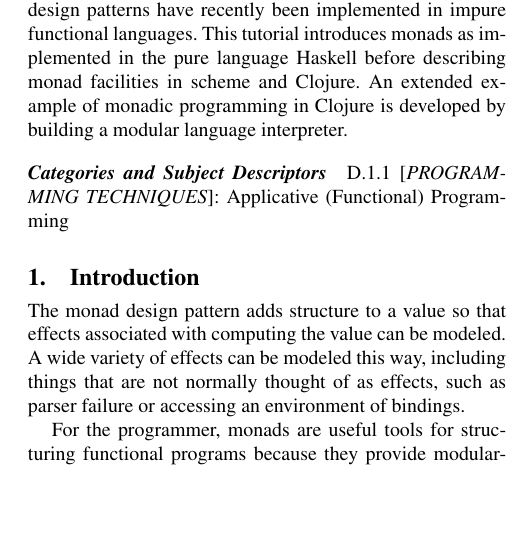
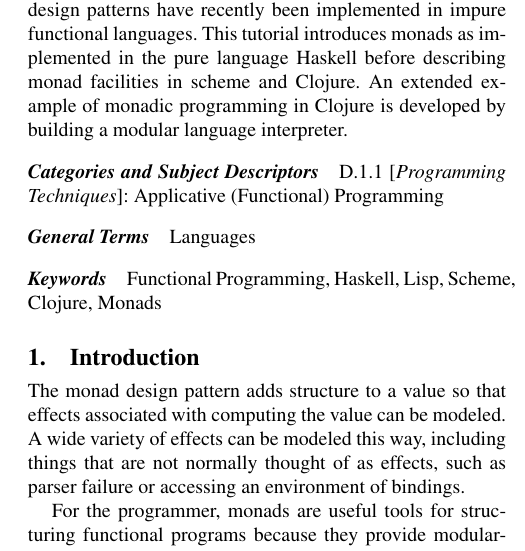
Before and after one commit to jnewbern/monad-tutorial, a LaTeX paper (overview/ilc09-monad-tutorial.tex): part of one column of page 1 of 4, cut so that both start at the same text, the shorter picture padded with empty space. Compiled offline with pdfLaTeX; a missing font is replaced by an installed copy or a similar font.

Commit message:
Update Category, Terms, Keywords

```diff
--- a/overview/ilc09-monad-tutorial.tex
+++ b/overview/ilc09-monad-tutorial.tex
@@ -51,8 +51,13 @@ modular language interpreter.
 
 \end{abstract}
 
-\category{D.1.1}{PROGRAMMING TECHNIQUES}{Applicative (Functional) Programming}
+\category{D.1.1}{Programming Techniques}{Applicative (Functional) Programming}
 
+\terms
+Languages
+
+\keywords
+Functional Programming, Haskell, Lisp, Scheme, Clojure, Monads
 %\terms
 %term1, term2
 
```
